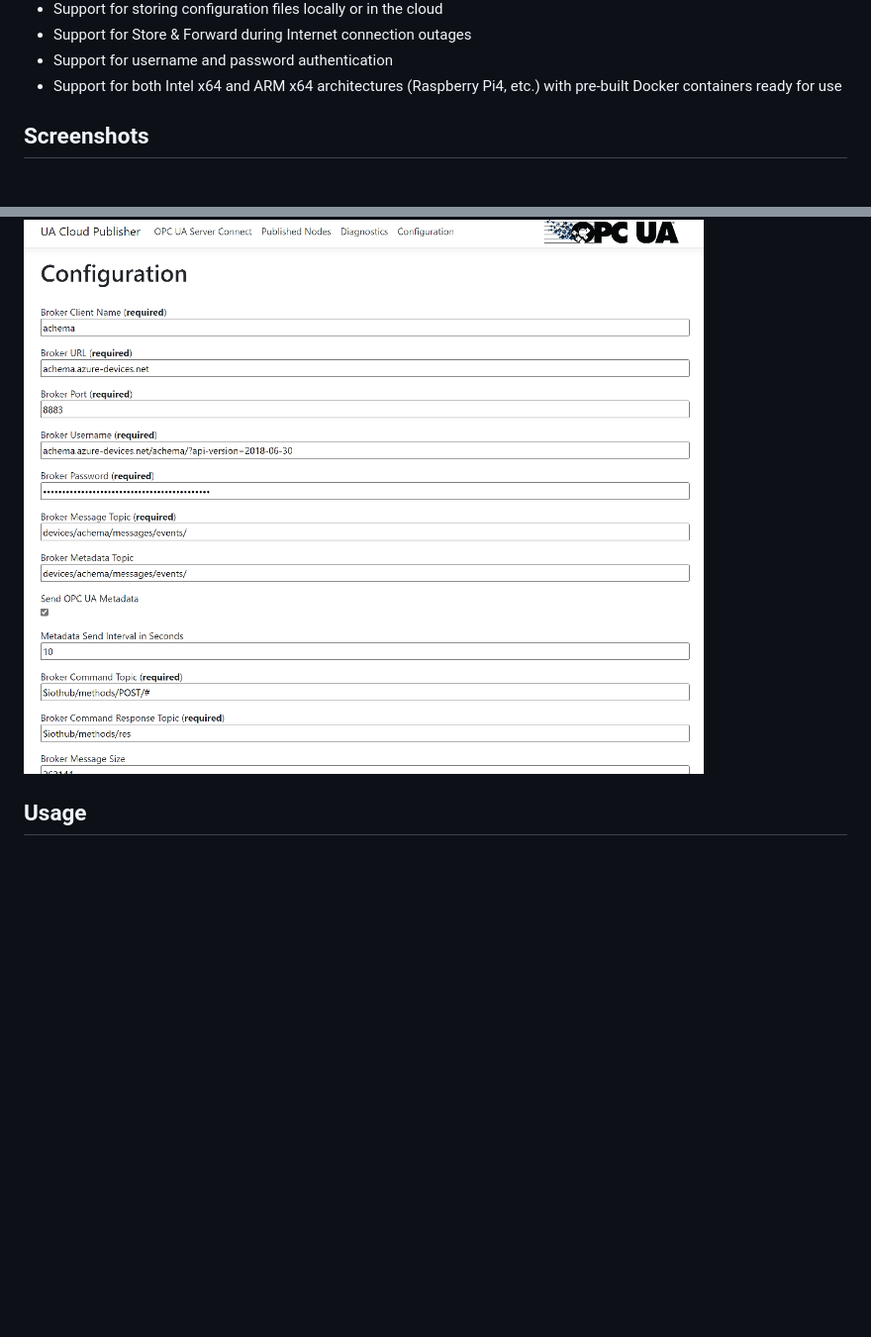
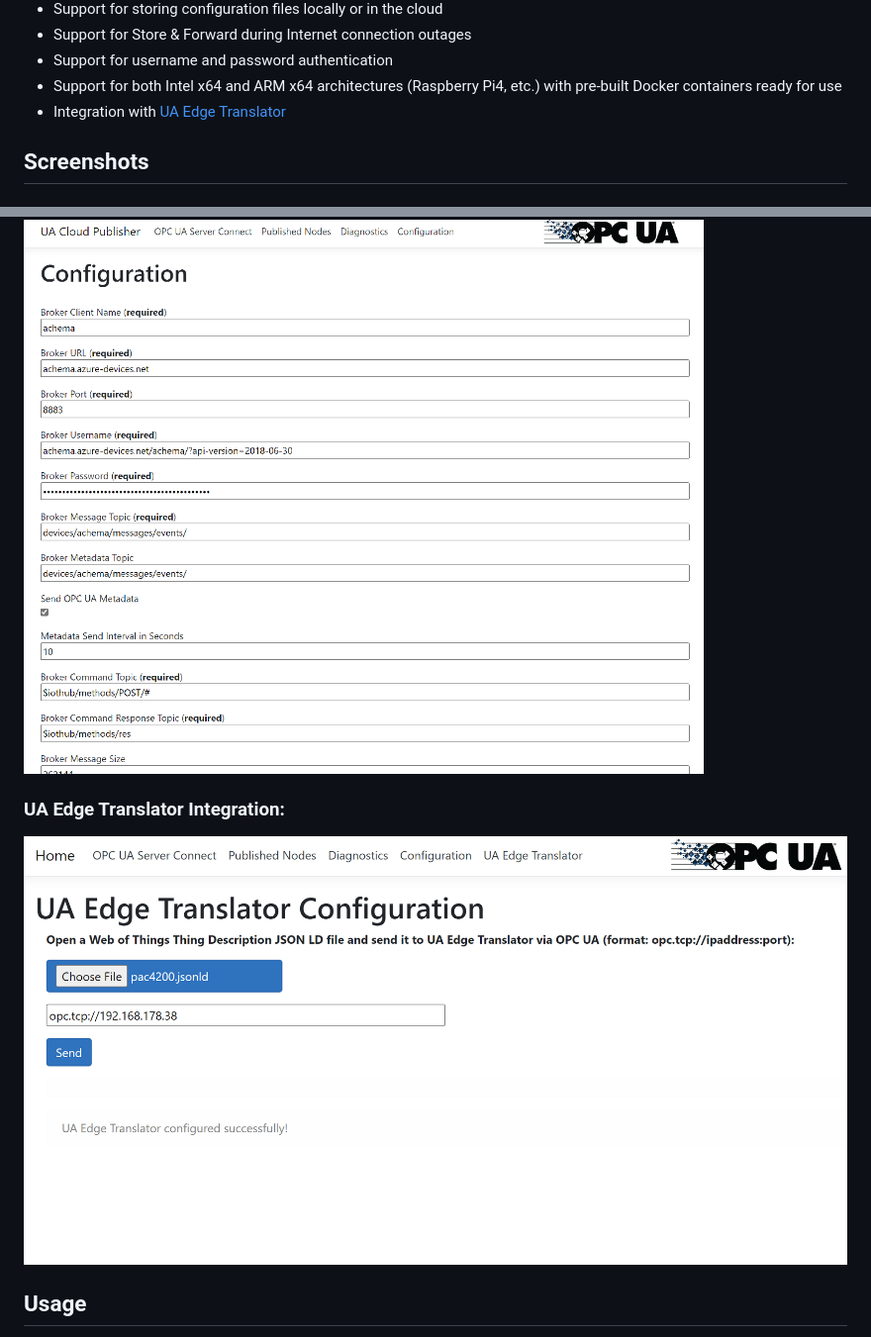
Before and after one commit to barnstee/UA-CloudPublisher, a Markdown page: README.md, 2 parts joined by grey strips. Shown: that part at 99% size. Drawn GitHub-style; pictures changed too: screenshots/translator.png (added); blank space fills up the shorter version.

Commit message:
Added docs for Ua Edge Translator integration.

```diff
--- a/README.md
+++ b/README.md
@@ -25,6 +25,7 @@ A cross-platform OPC UA cloud publisher reference implementation leveraging OPC
 * Support for Store & Forward during Internet connection outages
 * Support for username and password authentication
 * Support for both Intel x64 and ARM x64 architectures (Raspberry Pi4, etc.) with pre-built Docker containers ready for use
+* Integration with [UA Edge Translator](https://github.com/barnstee/UA-EdgeTranslator)
 
 ## Screenshots
 
@@ -42,6 +43,9 @@ A cross-platform OPC UA cloud publisher reference implementation leveraging OPC
 
 ### Configuration:
 ![Configuration](screenshots/configuration.png)
+
+### UA Edge Translator Integration:
+![Configuration](screenshots/translator.png)
 
 ## Usage
 
```
Also changed, not shown: 1 other file.
